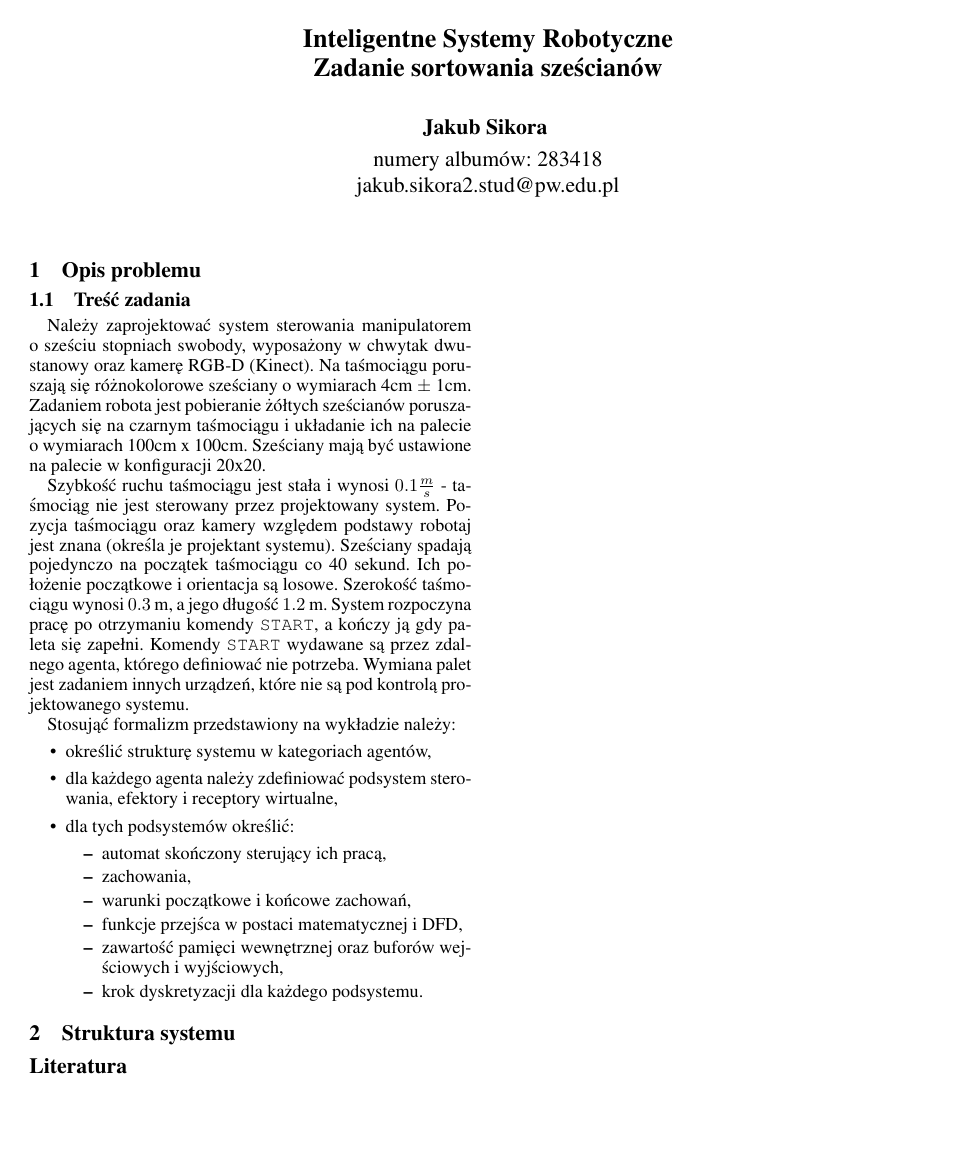
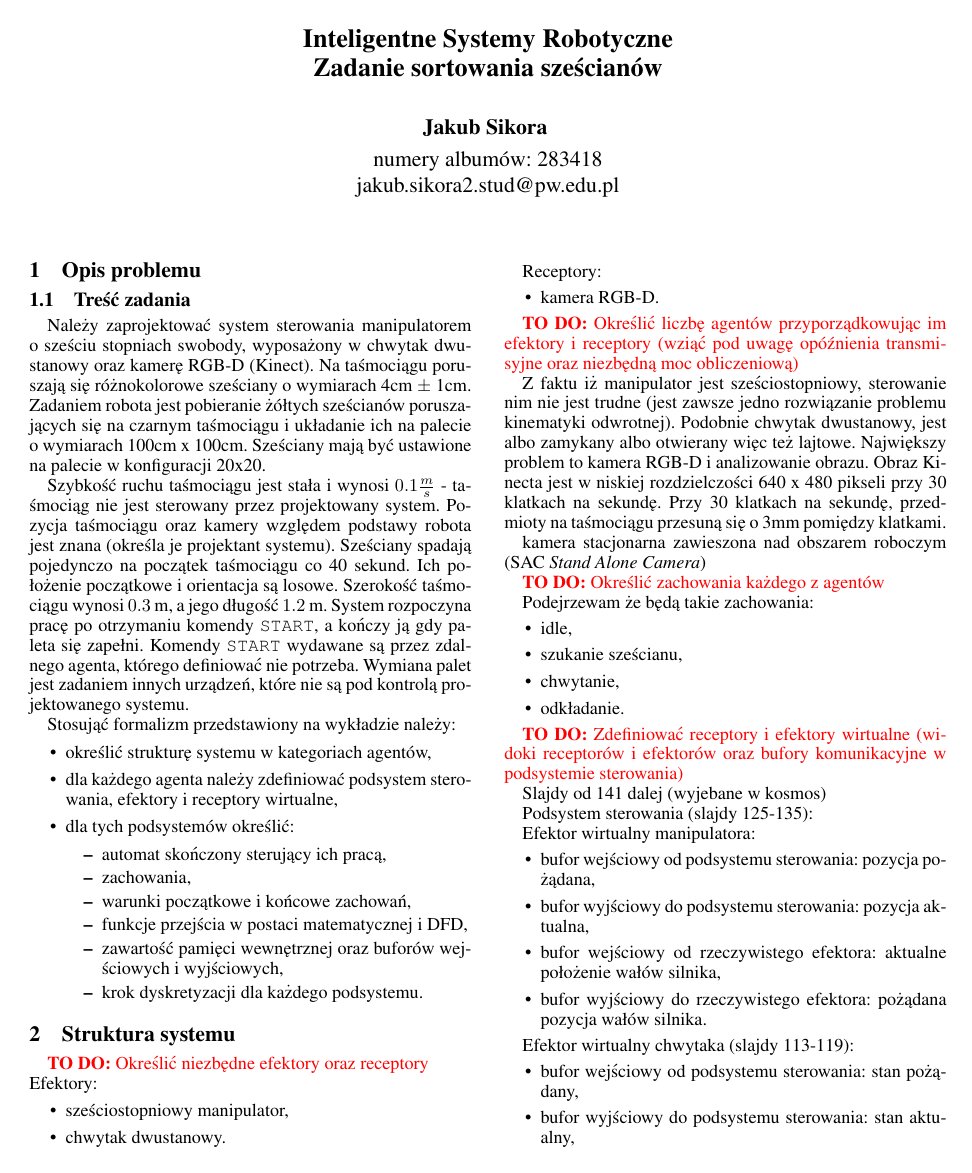
Before and after one commit to kubasikora/ISR-Projekt, a LaTeX document (SprawozdanieISR.tex, which reads tex/01-opis-problemu.tex): the whole page before the commit and page 1 of 2 after it. Compiled offline with pdfLaTeX.

Commit message:
plan projektu

```diff
--- a/SprawozdanieISR.tex
+++ b/SprawozdanieISR.tex
@@ -49,3 +49,56 @@ jakub.sikora2.stud@pw.edu.pl
 \label{sec:struktura}
 \input{tex/02-struktura-systemu.tex}
 
+\todo{Określić niezbędne efektory oraz receptory} \\
+Efektory:
+\begin{itemize}
+    \item sześciostopniowy manipulator,
+    \item chwytak dwustanowy.
+\end{itemize}
+
+Receptory:
+\begin{itemize}
+    \item kamera RGB-D.
+\end{itemize}
+
+
+\todo{Określić liczbę agentów przyporządkowując im efektory i
+receptory (wziąć pod uwagę opóźnienia transmisyjne oraz
+niezbędną moc obliczeniową)}
+
+Z~faktu iż manipulator jest sześciostopniowy, sterowanie nim nie jest trudne (jest zawsze jedno rozwiązanie problemu kinematyki odwrotnej). Podobnie chwytak dwustanowy, jest albo zamykany albo otwierany więc też lajtowe. Największy problem to kamera RGB-D i analizowanie obrazu. Obraz Kinecta jest w niskiej rozdzielczości 640 x 480 pikseli przy 30 klatkach na sekundę. Przy 30 klatkach na sekundę, przedmioty na taśmociągu przesuną się o 3mm pomiędzy klatkami.
+
+kamera stacjonarna zawieszona nad obszarem roboczym (SAC \emph{Stand Alone Camera})
+
+\todo{Określić zachowania każdego z agentów}
+
+Podejrzewam że będą takie zachowania:
+\begin{itemize}
+    \item idle,
+    \item szukanie sześcianu,
+    \item chwytanie,
+    \item odkładanie.
+\end{itemize}
+
+
+\todo{Zdefiniować receptory i efektory wirtualne (widoki receptorów
+i efektorów oraz bufory komunikacyjne w podsystemie sterowania)}
+
+Slajdy od 141 dalej (wyjebane w kosmos)
+
+Podsystem sterowania (slajdy 125-135):
+
+Efektor wirtualny manipulatora:
+\begin{itemize}
+    \item bufor wejściowy od podsystemu sterowania: pozycja pożądana,
+    \item bufor wyjściowy do podsystemu sterowania: pozycja aktualna,
+    \item bufor wejściowy od rzeczywistego efektora: aktualne położenie wałów silnika,
+    \item bufor wyjściowy do rzeczywistego efektora: pożądana pozycja wałów silnika.
+\end{itemize}
+
+Efektor wirtualny chwytaka (slajdy 113-119):
+\begin{itemize}
+    \item bufor wejściowy od podsystemu sterowania: stan pożądany,
+    \item bufor wyjściowy do podsystemu sterowania: stan aktualny,
+    \item bufor wejściowy od rzeczywistego efektora: stan aktualny,
+    \item bufor wyjściowy do rzeczywistego efektora: stan pożądany.
--- a/tex/01-opis-problemu.tex
+++ b/tex/01-opis-problemu.tex
@@ -2,7 +2,7 @@
 \label{subsec:polecenie}
 Należy zaprojektować system sterowania manipulatorem o~sześciu stopniach swobody, wyposażony w~chwytak dwustanowy oraz kamerę RGB-D (Kinect). Na taśmociągu poruszają się różnokolorowe sześciany o~wymiarach 4cm~$\pm$~1cm. Zadaniem robota jest pobieranie żółtych sześcianów poruszających się na czarnym taśmociągu i~układanie ich na palecie o~wymiarach 100cm~x~100cm. Sześciany mają być ustawione na~palecie w~konfiguracji 20x20.
 
-Szybkość ruchu taśmociągu jest stała i~wynosi $\num{0,1}\frac{m}{s}$ - taśmociąg nie jest sterowany przez projektowany system. Pozycja taśmociągu oraz kamery względem podstawy robotaj jest znana (określa je projektant systemu). Sześciany spadają pojedynczo na początek taśmociągu co 40~sekund. Ich położenie początkowe i~orientacja są losowe. Szerokość taśmociągu wynosi $\num{0.3}$ m, a~jego długość $\num{1,2}$ m. System rozpoczyna pracę po otrzymaniu komendy \texttt{START}, a~kończy ją gdy paleta się zapełni. Komendy \texttt{START} wydawane są przez zdalnego agenta, którego definiować nie potrzeba. Wymiana palet jest zadaniem innych urządzeń, które nie są pod kontrolą projektowanego systemu.
+Szybkość ruchu taśmociągu jest stała i~wynosi $\num{0,1}\frac{m}{s}$ - taśmociąg nie jest sterowany przez projektowany system. Pozycja taśmociągu oraz kamery względem podstawy robota jest znana (określa je projektant systemu). Sześciany spadają pojedynczo na początek taśmociągu co 40~sekund. Ich położenie początkowe i~orientacja są losowe. Szerokość taśmociągu wynosi $\num{0.3}$ m, a~jego długość $\num{1,2}$ m. System rozpoczyna pracę po otrzymaniu komendy \texttt{START}, a~kończy ją gdy paleta się zapełni. Komendy \texttt{START} wydawane są przez zdalnego agenta, którego definiować nie potrzeba. Wymiana palet jest zadaniem innych urządzeń, które nie są pod kontrolą projektowanego systemu.
 
 Stosująć formalizm przedstawiony na wykładzie należy:
 \begin{itemize}
@@ -13,7 +13,7 @@ Stosująć formalizm przedstawiony na wykładzie należy:
         \item automat skończony sterujący ich pracą,
         \item zachowania,
         \item warunki początkowe i~końcowe zachowań,
-        \item funkcje przejśca w~postaci matematycznej i~DFD,
+        \item funkcje przejścia w~postaci matematycznej i~DFD,
         \item zawartość pamięci wewnętrznej oraz buforów wejściowych i~wyjściowych,
         \item krok dyskretyzacji dla każdego podsystemu.
     \end{itemize}
```
Also changed, not shown: SprawozdanieISR.tex (24 more changed lines).
